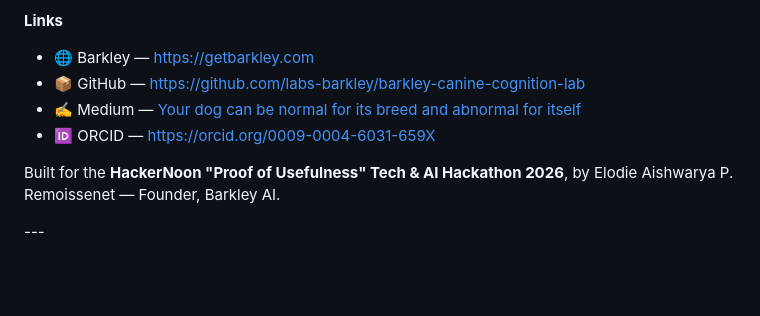
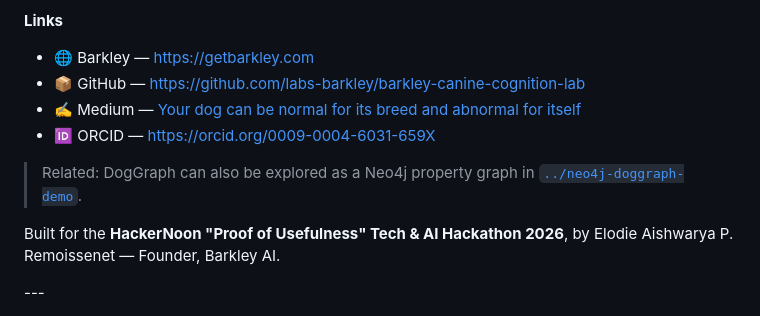
Before and after one commit to labs-barkley/barkley-canine-cognition-lab, a Markdown page: drift-explorer/README.md, the part around the change. GitHub-like rendering; blank space fills up the shorter version.

Commit message:
docs: add Neo4j DogGraph demo cross-link

```diff
--- a/drift-explorer/README.md
+++ b/drift-explorer/README.md
@@ -121,6 +121,8 @@ This prototype operationalizes the framework:
 * ✍️ Medium — [Your dog can be normal for its breed and abnormal for itself](https://medium.com/@labs-barkley/your-dog-can-be-normal-for-its-breed-and-abnormal-for-itself-0a4c9a7b3f58)
 * 🆔 ORCID — https://orcid.org/0009-0004-6031-659X
 
+> Related: DogGraph can also be explored as a Neo4j property graph in [`../neo4j-doggraph-demo`](../neo4j-doggraph-demo).
+
 Built for the **HackerNoon "Proof of Usefulness" Tech \& AI Hackathon 2026**, by Elodie Aishwarya P. Remoissenet — Founder, Barkley AI.
 
 \---
```
